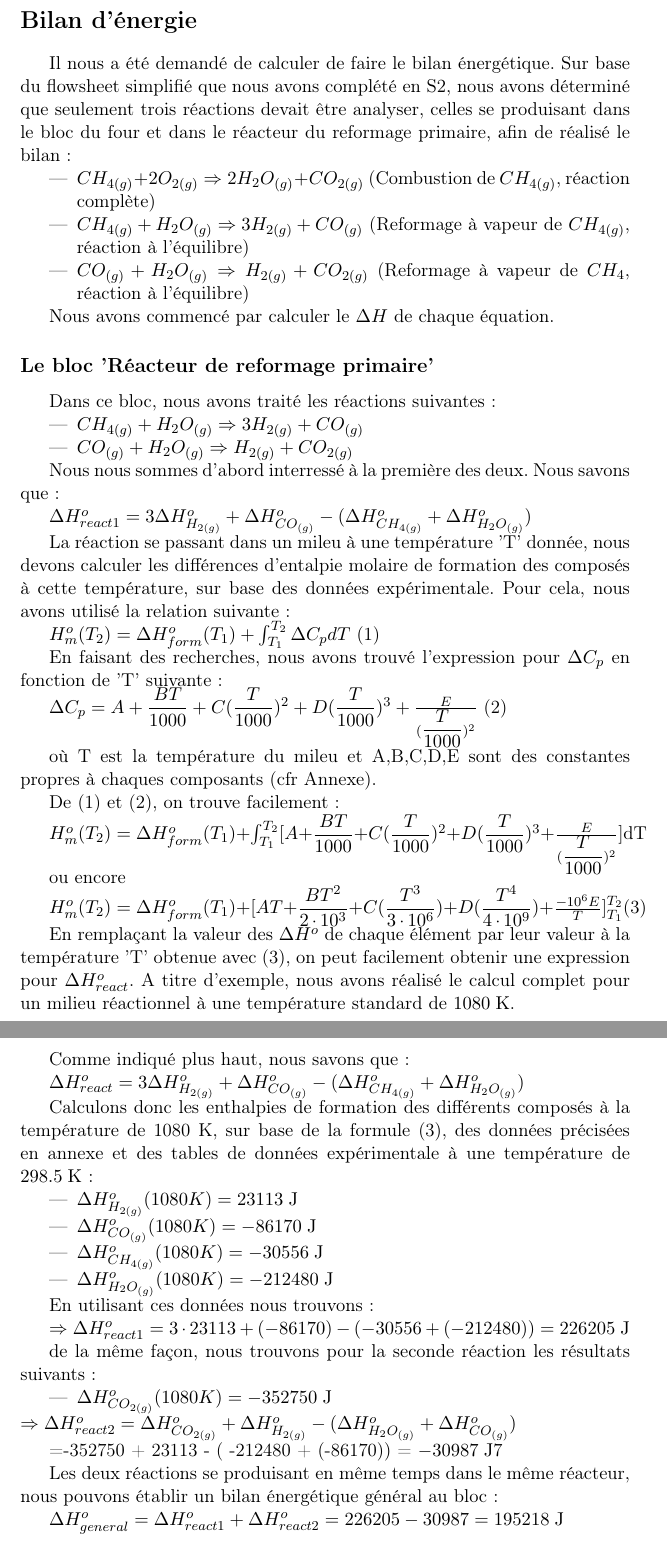
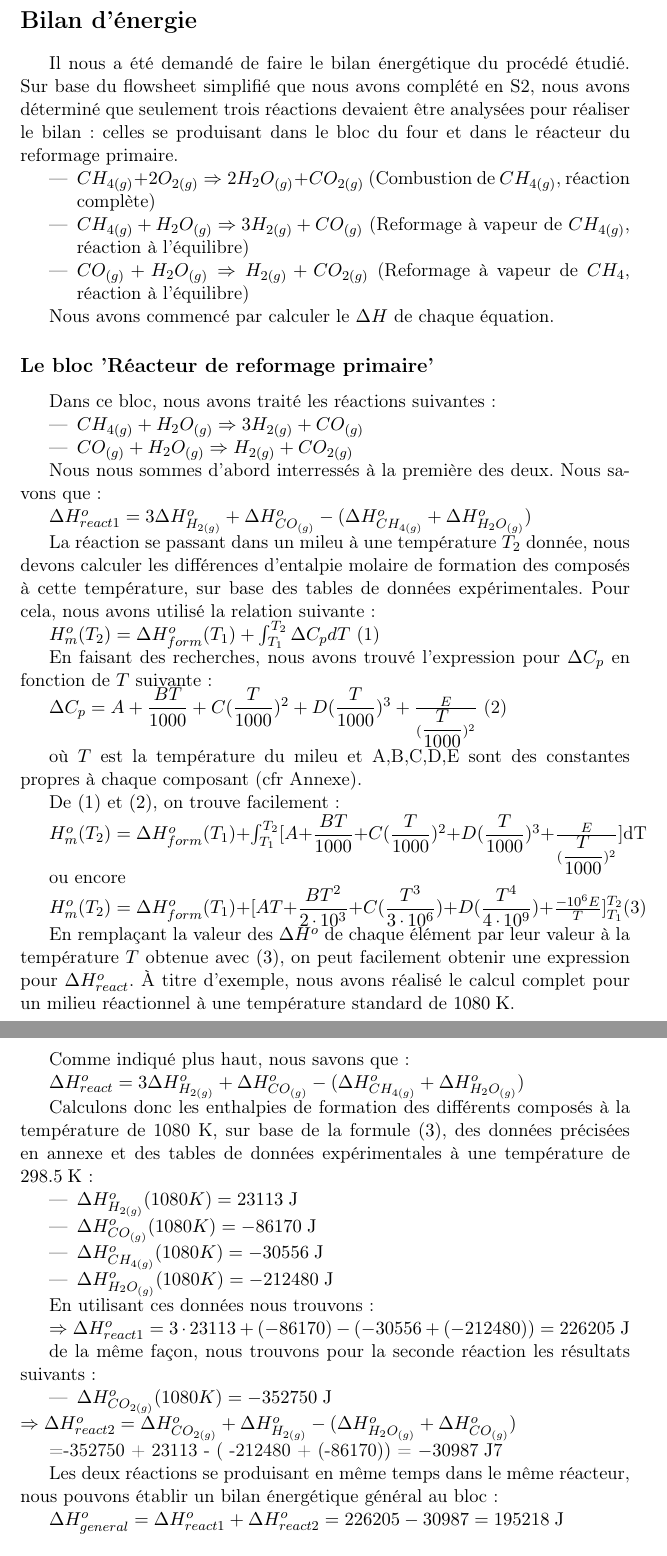
Before and after one commit to sarte/ProjetP3, a LaTeX document (Projet/tache1/deuxieme rapport/Bilan énergie/BilanEnergie.tex): two parts of pages 1 and 2 of 3, joined at a grey line, cut so that both start at the same text. Compiled offline with pdfLaTeX.

Commit message:
Update BilanEnergie.tex

```diff
--- a/Projet/tache1/deuxieme rapport/Bilan énergie/BilanEnergie.tex
+++ b/Projet/tache1/deuxieme rapport/Bilan énergie/BilanEnergie.tex
@@ -12,7 +12,10 @@
 \usepackage{mhchem}
 \begin{document}
 \section*{Bilan d'énergie}
-Il nous a été demandé de calculer de faire le bilan énergétique. Sur base du flowsheet simplifié que nous avons complété en S2, nous avons déterminé que seulement trois réactions devait être analyser, celles se produisant dans le bloc du four et dans le réacteur du reformage primaire, afin de réalisé le bilan:
+Il nous a été demandé de faire le bilan énergétique du procédé étudié.
+Sur base du flowsheet simplifié que nous avons complété en S2, nous avons déterminé que seulement trois réactions
+devaient être analysées pour réaliser le bilan: celles se produisant dans le bloc du four et dans le réacteur du
+reformage primaire.
 \begin{itemize}
 \item{$CH_{4(g)} + 2O_{2(g)} \Rightarrow 2H_{2}O_{(g)} + CO_{2(g)}$ (Combustion de $CH_{4(g)}$, réaction complète)}
 \item{$CH_{4(g)} + H_{2}O_{(g)} \Rightarrow 3H_{2(g)} + CO_{(g)}$ (Reformage à vapeur de $CH_{4(g)}$, réaction à l'équilibre)}
@@ -20,29 +23,33 @@ Il nous a été demandé de calculer de faire le bilan énergétique. Sur base d
 \end{itemize}
 
 Nous avons commencé par calculer le $\Delta H$ de chaque équation.
+
 \subsection*{Le bloc 'Réacteur de reformage primaire'}
+
 Dans ce bloc, nous avons traité les réactions suivantes:
 \begin{itemize}
 \item{$CH_{4(g)} + H_{2}O_{(g)} \Rightarrow 3H_{2(g)} + CO_{(g)}$}
 \item{$CO_{(g)} + H_{2}O_{(g)} \Rightarrow H_{2(g)} + CO_{2(g)}$}
 \end{itemize}
 
-Nous nous sommes d'abord interressé à la première des deux.
+Nous nous sommes d'abord interressés à la première des deux.
 Nous savons que:
 
 $\Delta H^o_{react1}=3\Delta H^o_{H_{2(g)}} + \Delta H^o_{CO_{(g)}} - (\Delta H^o_{CH_{4(g)}} + \Delta H^o_{H_{2}O_{(g)}})$
 
-La réaction se passant dans un mileu à une température 'T' donnée, nous devons calculer les différences d'entalpie molaire de formation des composés à cette température, sur base des données expérimentale. Pour cela, nous avons utilisé la relation suivante:
+La réaction se passant dans un mileu à une température $T_2$ donnée, nous devons calculer les différences d'entalpie
+molaire de formation des composés à cette température, sur base des tables de données expérimentales. Pour cela, nous
+avons utilisé la relation suivante:
 
 $H^o_m(T_2)=\Delta H^o_{form}(T_1)+\int_{T_1}^{T_2} \Delta C_pdT$   (1)
 
-En faisant des recherches, nous avons trouvé l'expression pour $\Delta C_p$ en fonction de 'T' suivante:
+En faisant des recherches, nous avons trouvé l'expression pour $\Delta C_p$ en fonction de $T$ suivante:
 
 $\Delta C_p=A+\dfrac{BT}{1000}+C(\dfrac{T}{1000})^2+D(\dfrac{T}{1000})^3+\frac{E}{(\dfrac{T}{1000})^2}$        (2)
 
-où T est la température du mileu et A,B,C,D,E sont des constantes propres à chaques composants (cfr Annexe).
+où $T$ est la température du mileu et A,B,C,D,E sont des constantes propres à chaque composant (cfr Annexe).
 
-De (1) et (2), on trouve facilement:
+De $(1)$ et $(2)$, on trouve facilement:
 
 $H^o_m(T_2)=\Delta H^o_{form}(T_1)+\int_{T_1}^{T_2} [A+\dfrac{BT}{1000}+C(\dfrac{T}{1000})^2+D(\dfrac{T}{1000})^3+\frac{E}{(\dfrac{T}{1000})^2}]$dT
 
@@ -50,13 +57,16 @@ ou encore
 
 $H^o_m(T_2)=\Delta H^o_{form}(T_1) + [AT+\dfrac{BT^2}{2\cdot10^3}+C(\dfrac{T^3}{3\cdot10^6})+D(\dfrac{T^4}{4\cdot10^9})+\frac{-10^6E}{T}]^{T_2}_{T_1}$(3)
 
-En remplaçant la valeur des $\Delta H^o$ de chaque élément par leur valeur à la température 'T' obtenue avec (3), on peut facilement obtenir une expression pour $\Delta H^o_{react}$. A titre d'exemple, nous avons réalisé le calcul complet pour un milieu réactionnel à une température standard de \unit{1080}{\kelvin}.
+En remplaçant la valeur des $\Delta H^o$ de chaque élément par leur valeur à la température $T$ obtenue avec $(3)$, on
+peut facilement obtenir une expression pour $\Delta H^o_{react}$. À titre d'exemple, nous avons réalisé le calcul complet
+pour un milieu réactionnel à une température standard de \unit{1080}{\kelvin}.
 
 Comme indiqué plus haut, nous savons que:
 
 $\Delta H^o_{react}=3\Delta H^o_{H_{2(g)}} + \Delta H^o_{CO_{(g)}} - (\Delta H^o_{CH_{4(g)}} + \Delta H^o_{H_{2}O_{(g)}})$
 
-Calculons donc les enthalpies de formation des différents composés à la température de 1080 K, sur base de la formule (3), des données précisées en annexe et des tables de données expérimentale à une température de \unit{298.5}{\kelvin}:
+Calculons donc les enthalpies de formation des différents composés à la température de 1080 K, sur base de la formule
+$(3)$, des données précisées en annexe et des tables de données expérimentales à une température de \unit{298.5}{\kelvin}:
 
 \begin{itemize}
 \item{$\Delta H^o_{H_{2(g)}} (1080K)= \unit{23113}{\joule}$}
```
Also changed, not shown: Projet/tache1/deuxieme rapport/Bilan énergie/BilanEnergie.tex (16 more changed lines).
